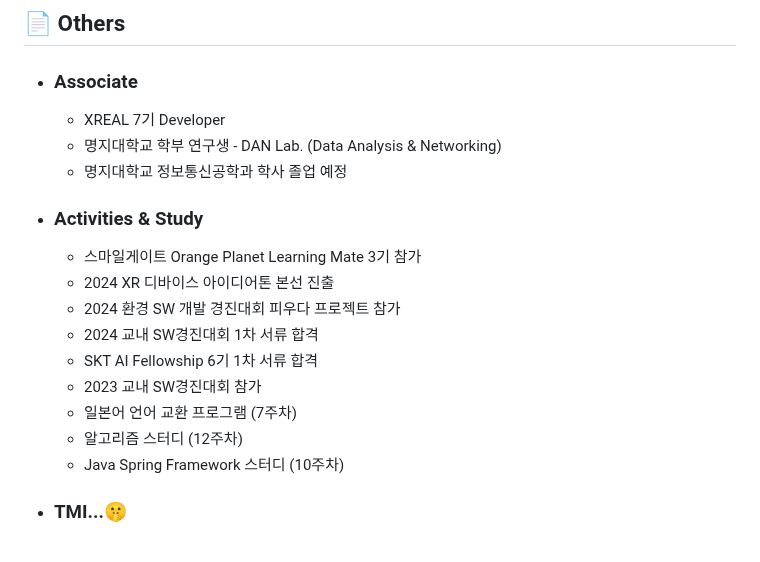
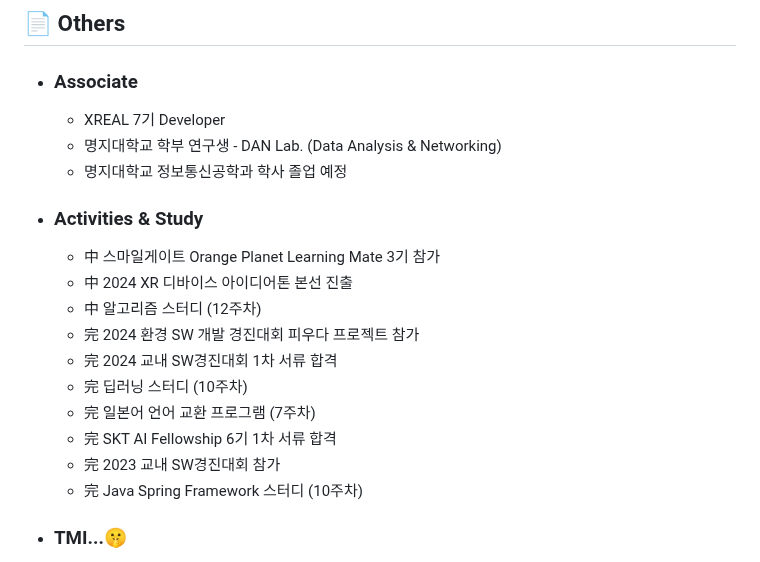
Before and after one commit to ChaeDoll/ChaeDoll, a Markdown page: README.md, the part around the change. Rendered like a GitHub page.

```diff
--- a/README.md
+++ b/README.md
@@ -105,15 +105,16 @@ XR 기술 중, 가장 좋아하는 것은 가상과 현실이 혼합되어 시
    - 명지대학교 학부 연구생 - DAN Lab. (Data Analysis & Networking)
    - 명지대학교 정보통신공학과 학사 졸업 예정
  - ### Activities & Study
-   - 스마일게이트 Orange Planet Learning Mate 3기 참가
-   - 2024 XR 디바이스 아이디어톤 본선 진출
-   - 2024 환경 SW 개발 경진대회 피우다 프로젝트 참가
-   - 2024 교내 SW경진대회 1차 서류 합격
-   - SKT AI Fellowship 6기 1차 서류 합격
-   - 2023 교내 SW경진대회 참가
-   - 일본어 언어 교환 프로그램 (7주차)
-   - 알고리즘 스터디 (12주차)
-   - Java Spring Framework 스터디 (10주차)
+   - 中 스마일게이트 Orange Planet Learning Mate 3기 참가
+   - 中 2024 XR 디바이스 아이디어톤 본선 진출
+   - 中 알고리즘 스터디 (12주차)
+   - 完 2024 환경 SW 개발 경진대회 피우다 프로젝트 참가
+   - 完 2024 교내 SW경진대회 1차 서류 합격
+   - 完 딥러닝 스터디 (10주차)
+   - 完 일본어 언어 교환 프로그램 (7주차)
+   - 完 SKT AI Fellowship 6기 1차 서류 합격
+   - 完 2023 교내 SW경진대회 참가
+   - 完 Java Spring Framework 스터디 (10주차)
  - ### TMI...🤫
    - 제 4회 전국 시각장애인 바리스타 대회 봉사 서포터즈 참가
    - 前 명지대학교 천문사진동아리 AnP 총무
```
